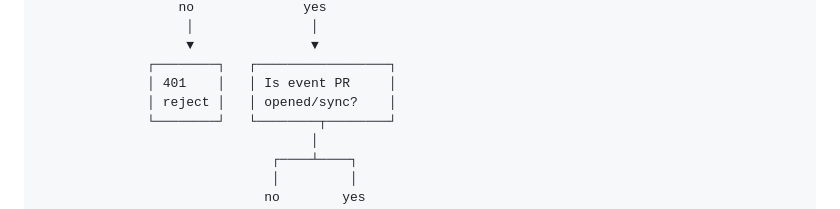
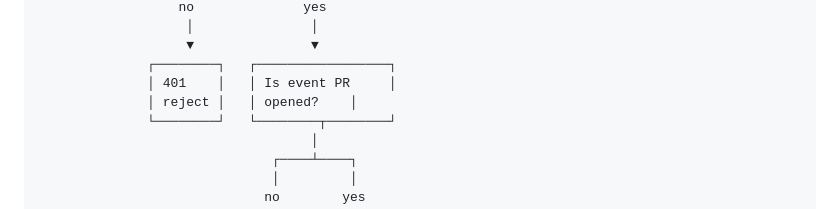
Before and after one commit to Mrunal-Baitulkar/node-app, a Markdown page: architecture.md, the part around the change. Drawn GitHub-style.

```diff
--- a/architecture.md
+++ b/architecture.md
@@ -28,7 +28,7 @@
                        ▼               ▼
                   ┌────────┐   ┌─────────────────┐
                   │ 401    │   │ Is event PR     │
-                  │ reject │   │ opened/sync?    │
+                  │ reject │   │ opened?    │
                   └────────┘   └────────┬────────┘
                                        │
                                   ┌────┴────┐
```
